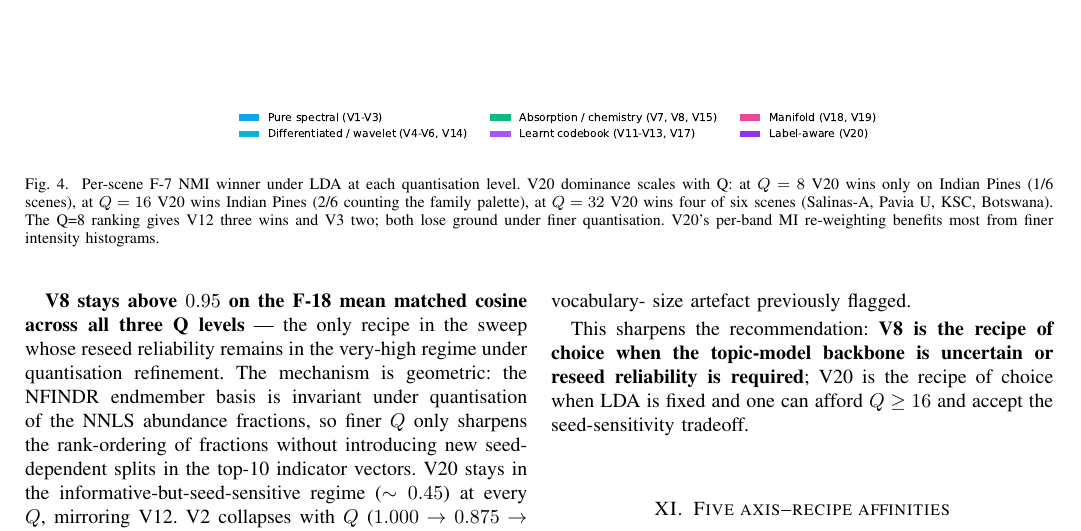
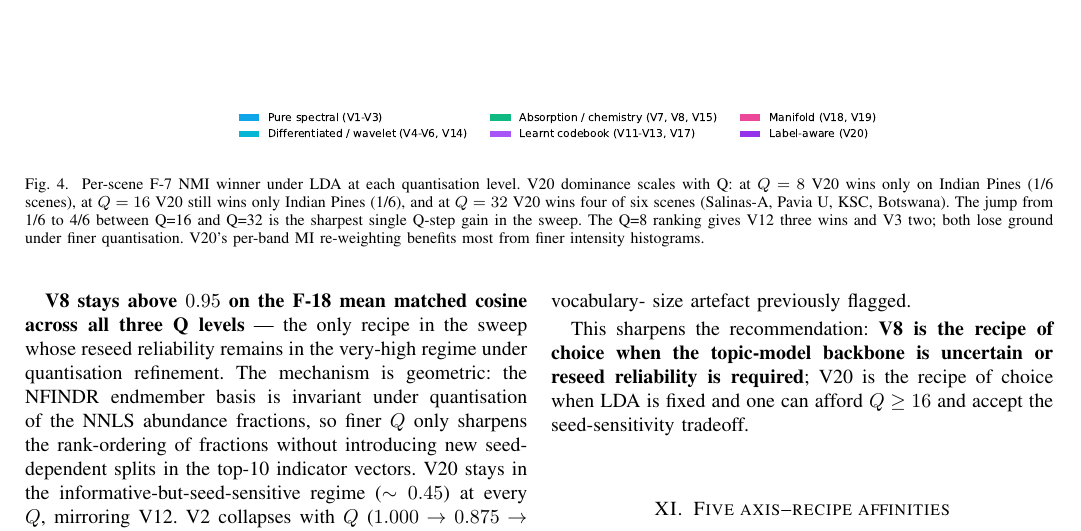
Before and after one commit to fsantibanezleal/CAOS_LDA_HSI_Paper, a LaTeX paper (journal_v_sweep/tex/main.tex): part of page 9 of 12, cut so that both start at the same text. Compiled offline with pdfLaTeX.

Commit message:
P3: per-scene-q-winners caption corrected (1/6 → 1/6 → 4/6, was '2/6 counting palette') [audit 2026-05-30]

```diff
--- a/journal_v_sweep/tex/main.tex
+++ b/journal_v_sweep/tex/main.tex
@@ -807,10 +807,12 @@ absolute values at $Q=32$ (F-2 0.910, F-7 0.563), and is the only
 \includegraphics[width=0.95\textwidth]{per-scene-q-winners.pdf}
 \caption{Per-scene F-7 NMI winner under LDA at each quantisation
 level. V20 dominance scales with Q: at $Q=8$ V20 wins only on
-Indian Pines (1/6 scenes), at $Q=16$ V20 wins Indian Pines (2/6
-counting the family palette), at $Q=32$ V20 wins four of six scenes
-(Salinas-A, Pavia U, KSC, Botswana). The Q=8 ranking gives V12
-three wins and V3 two; both lose ground under finer quantisation.
+Indian Pines (1/6 scenes), at $Q=16$ V20 still wins only Indian
+Pines (1/6), and at $Q=32$ V20 wins four of six scenes
+(Salinas-A, Pavia U, KSC, Botswana). The jump from 1/6 to 4/6
+between Q=16 and Q=32 is the sharpest single Q-step gain in the
+sweep. The Q=8 ranking gives V12 three wins and V3 two; both lose
+ground under finer quantisation.
 V20's per-band MI re-weighting benefits most from finer intensity
 histograms.}
 \label{fig:per-scene-q-winners}
```
